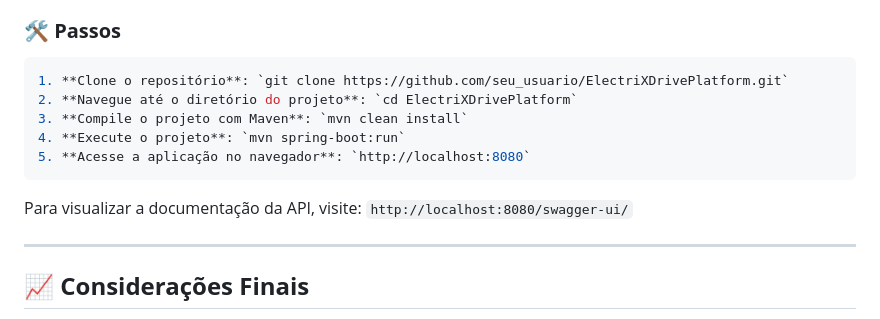
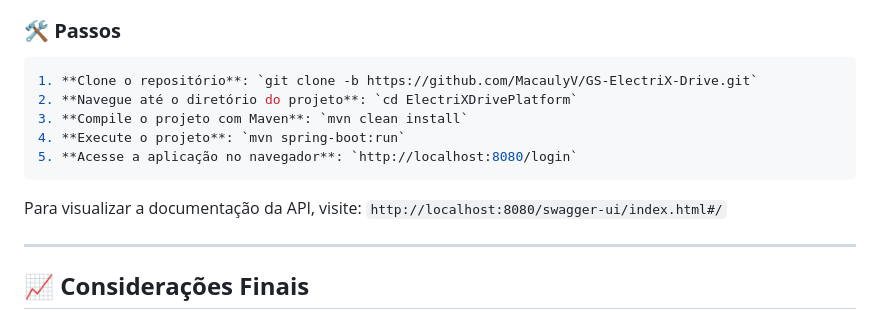
Before and after one commit to MacaulyV/GS---ElectriX-Drive, a Markdown page: README.md, the part around the change. Drawn GitHub-style.

````diff
--- a/README.md
+++ b/README.md
@@ -120,14 +120,14 @@ As configurações para conexão com o banco **Oracle** estão no arquivo `appli
 ### 🛠️ **Passos**
 
 ```sh
-1. **Clone o repositório**: `git clone https://github.com/seu_usuario/ElectriXDrivePlatform.git`
+1. **Clone o repositório**: `git clone -b https://github.com/MacaulyV/GS-ElectriX-Drive.git`
 2. **Navegue até o diretório do projeto**: `cd ElectriXDrivePlatform`
 3. **Compile o projeto com Maven**: `mvn clean install`
 4. **Execute o projeto**: `mvn spring-boot:run`
-5. **Acesse a aplicação no navegador**: `http://localhost:8080`
+5. **Acesse a aplicação no navegador**: `http://localhost:8080/login`
 ```
 
-Para visualizar a documentação da API, visite: `http://localhost:8080/swagger-ui/`
+Para visualizar a documentação da API, visite: `http://localhost:8080/swagger-ui/index.html#/`
 
 ---
 ## 📈 **Considerações Finais**
````
